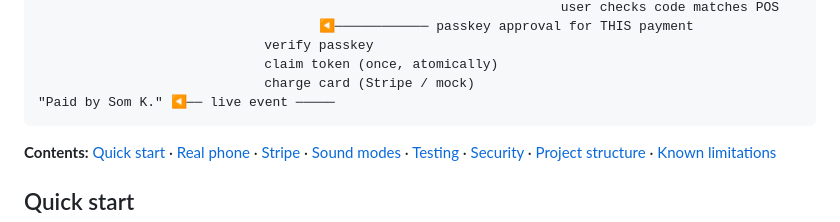
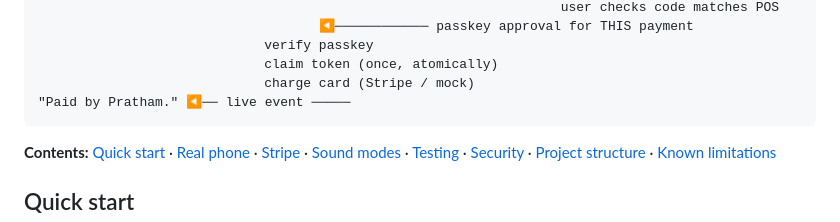
Before and after one commit to prathamkashyap246/SoundPay, a Markdown page: README.md, the part around the change. Drawn GitHub-style.

Commit message:
Update payment information in README

````diff
--- a/README.md
+++ b/README.md
@@ -16,7 +16,7 @@ play token over sound ~~~~~~~~~~~~~~~~~~~~~~~~~~~~~~~~~~~~~~~▶ hears token
                              verify passkey
                              claim token (once, atomically)
                              charge card (Stripe / mock)
-"Paid by Som K." ◀── live event ─────
+"Paid by Pratham." ◀── live event ─────
 ```
 
 **Contents:** [Quick start](#quick-start) · [Real phone](#use-a-real-phone) · [Stripe](#stripe-test-mode) ·
````
